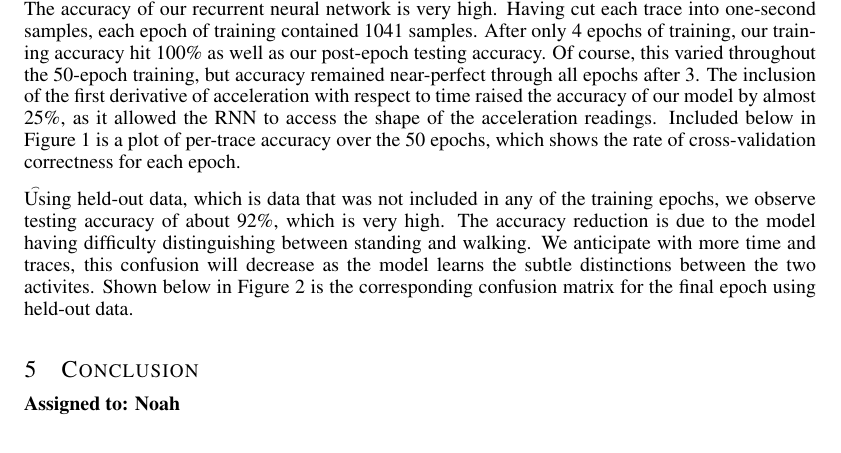
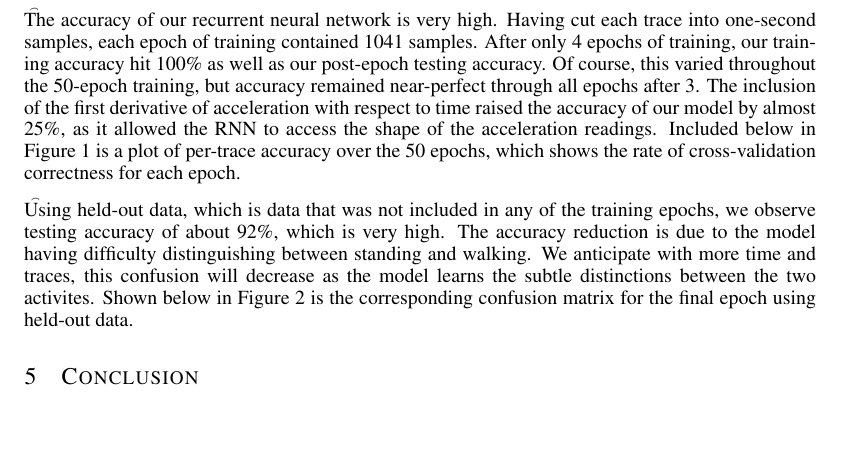
Before and after one commit to maxxliu/Mobile_Computing, a LaTeX document (labs/Lab1/Report/lab1_report.tex): part of page 2 of 3, cut so that both start at the same text, the shorter picture padded with empty space. Compiled offline with pdfLaTeX.

Commit message:
results and conclusion finished

```diff
--- a/labs/Lab1/Report/lab1_report.tex
+++ b/labs/Lab1/Report/lab1_report.tex
@@ -167,7 +166,6 @@ from the training data and used it for testing our model and decide when to stop
 
 \section{Conclusion}
 \vspace{-.3cm}
-\textbf{Assigned to: Noah}
 
 \t Overall, this algorithm is very promising. It only relies on the reading of a sensor that is very popular in mobile devices, the IMU. After training, it requires very low CPU and battery usage for activity identification, and can be easily run in the background on many devices. Additionally, there exists extensive implementation of tensorflow for a variety of mobile devices. So, this algorithm can be deployed easily and seamlessly to mobile devices whether on a vehicle or on a smartphone. Expansion of this model to include more realistic identification classes, such as turning, would allow one to achieve accurate activity detection for many uses concerning safety and usability.
 
```
Also changed, not shown: labs/Lab1/Report/lab1_report.tex (1 more changed lines).
